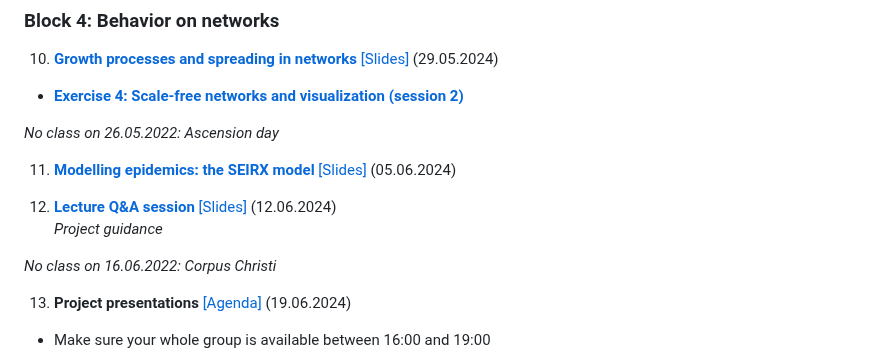
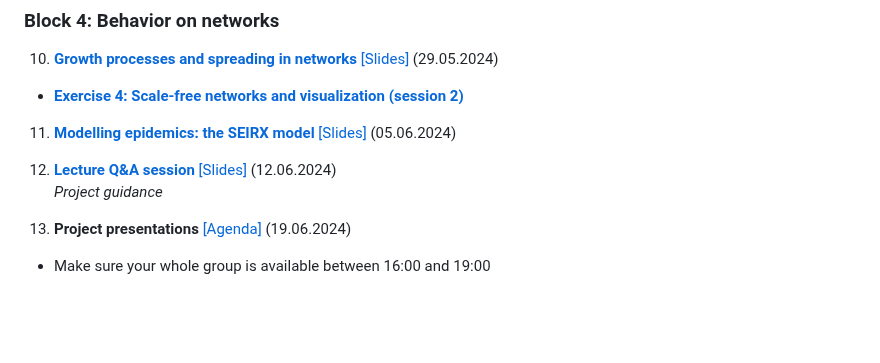
Before and after one commit to pjercic/ComputationalModellingSocialSystems2024, a Markdown page: README.md, the part around the change. Drawn GitHub-style; blank space fills up the shorter version.

Commit message:
Update dates in README.md

```diff
--- a/README.md
+++ b/README.md
@@ -54,14 +54,10 @@ The course is organized in 12 lectures grouped together in 4 blocks, plus two se
 10. [**Growth processes and spreading in networks**](https://dgarcia-eu.github.io/ComputationalModellingSocialSystems/10_GrowthAndSpreading/GrowthAndSpreading.html) [[Slides]](https://dgarcia-eu.github.io/ComputationalModellingSocialSystems/10_GrowthAndSpreading/Slides/Slides.html)  (29.05.2024)
 - [**Exercise 4: Scale-free networks and visualization (session 2)**](https://github.com/dgarcia-eu/ComputationalModellingSocialSystems/blob/main/Exercise_04_ScaleFreeNetworks/Excercise_Scale_Free_Networks.md)
 
-*No class on 26.05.2022: Ascension day*
-
 11. [**Modelling epidemics: the SEIRX model**](https://dgarcia-eu.github.io/ComputationalModellingSocialSystems/11_ModellingEpidemics/index.html) [[Slides]](https://dgarcia-eu.github.io/ComputationalModellingSocialSystems/11_ModellingEpidemics/index.html)  (05.06.2024)
 
 12. [**Lecture Q&A session**](https://dgarcia-eu.github.io/ComputationalModellingSocialSystems/12_Summary/Slides/Slides.html)  [[Slides]](https://dgarcia-eu.github.io/ComputationalModellingSocialSystems/12_Summary/Slides/Slides.html)  (12.06.2024)
 *Project guidance*
-
-*No class on 16.06.2022: Corpus Christi*
 
 13. **Project presentations** [[Agenda]](https://github.com/dgarcia-eu/ComputationalModellingSocialSystems/blob/main/final_project_agenda.pdf) (19.06.2024)
 - Make sure your whole group is available between 16:00 and 19:00
```
